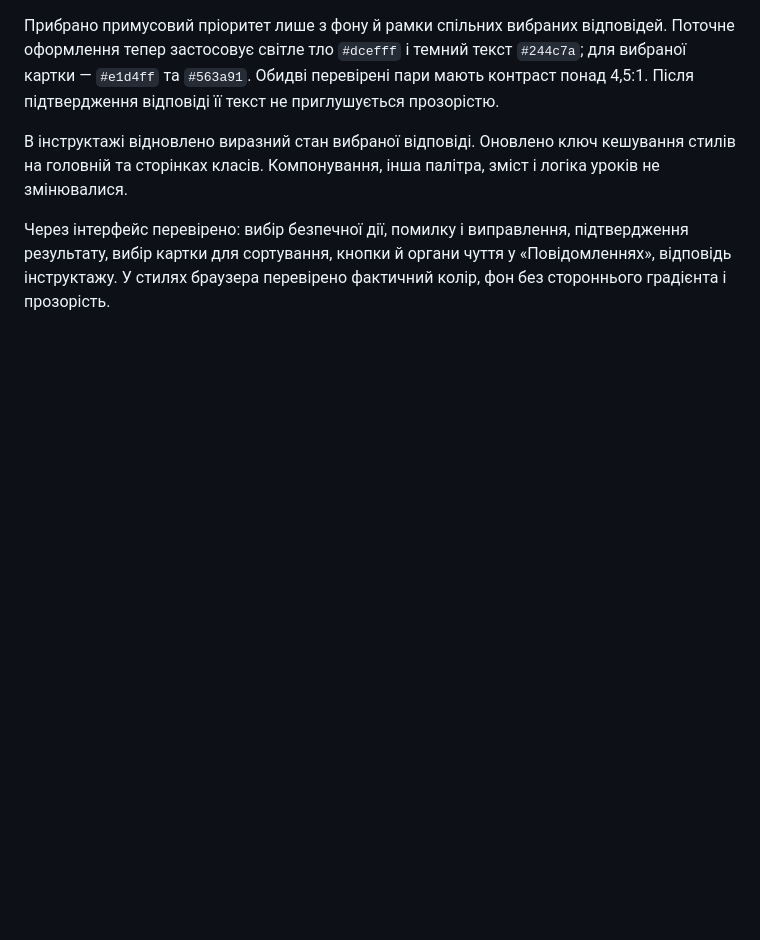
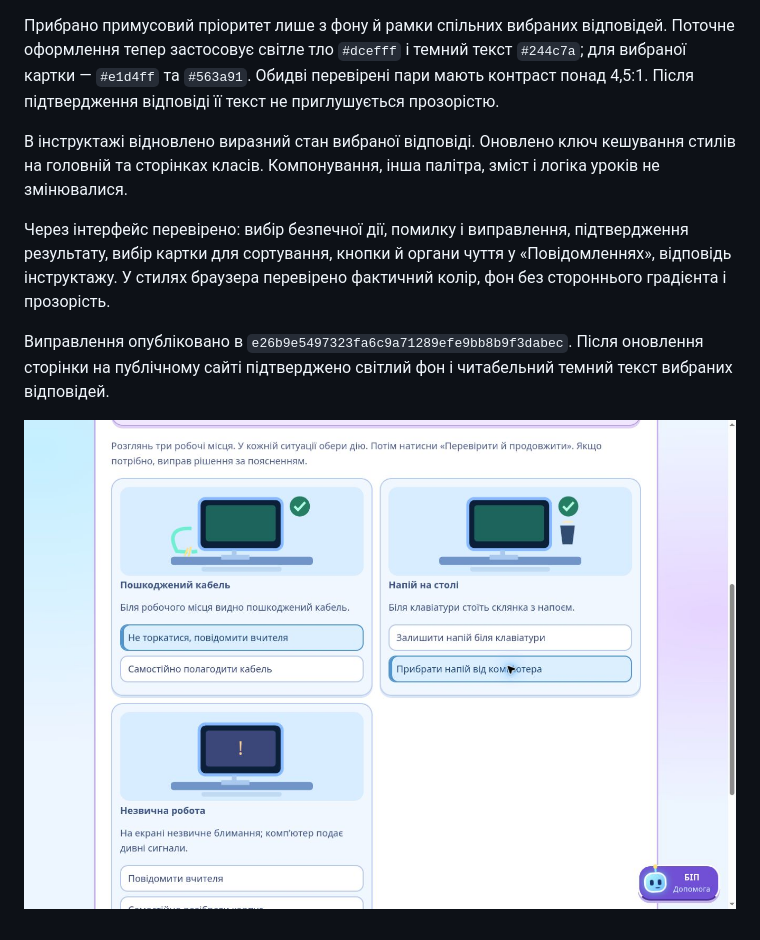
Before and after one commit to informatika191080-source/klas, a Markdown page: docs/answer-contrast-fix.md, the part around the change. GitHub-like rendering; pictures changed too: docs/answer-contrast-fixed.jpg (added); blank space fills up the shorter version.

Commit message:
Record published selected-answer contrast verification

```diff
--- a/docs/answer-contrast-fix.md
+++ b/docs/answer-contrast-fix.md
@@ -7,3 +7,7 @@
 В інструктажі відновлено виразний стан вибраної відповіді. Оновлено ключ кешування стилів на головній та сторінках класів. Компонування, інша палітра, зміст і логіка уроків не змінювалися.
 
 Через інтерфейс перевірено: вибір безпечної дії, помилку і виправлення, підтвердження результату, вибір картки для сортування, кнопки й органи чуття у «Повідомленнях», відповідь інструктажу. У стилях браузера перевірено фактичний колір, фон без стороннього градієнта і прозорість.
+
+Виправлення опубліковано в `e26b9e5497323fa6c9a71289efe9bb8b9f3dabec`. Після оновлення сторінки на публічному сайті підтверджено світлий фон і читабельний темний текст вибраних відповідей.
+
+![Вибрані відповіді після виправлення](answer-contrast-fixed.jpg)
```
